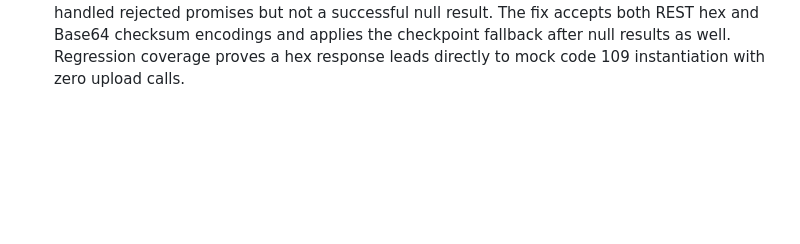
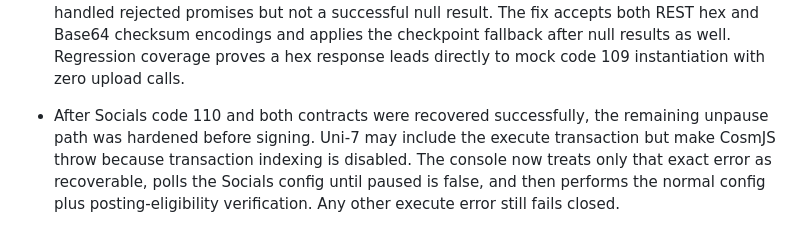
Before and after one commit to cristianoneta/neta-website, a Markdown page: docs/NETA_REBORN_CHECKPOINT.md, the part around the change. Drawn GitHub-style; blank space fills up the shorter version.

Commit message:
Recover Uni-7 unpause after indexer errors

```diff
--- a/docs/NETA_REBORN_CHECKPOINT.md
+++ b/docs/NETA_REBORN_CHECKPOINT.md
@@ -1288,3 +1288,5 @@ Phase 2's pilot implementation was isolated in `src/swap-signing-client.js`, `re
 - Deployment state at the end of this note: wallet connection succeeds and reports 110 JUNOX; stake mock and Socials contract addresses are still null until the user retries step 02 with the updated live bundle.
 \n- Later Uni-7 chain inspection showed the current audited uploads at code ID `109` (stake mock, SHA-256 `c4920d17...30f81`) and code ID `110` (Socials, SHA-256 `49da22c2...ee869`), both created by the deployment wallet. The earlier code-101 checkpoint belonged to a prior chain state and is superseded. No instantiated contracts were returned for either current code at this checkpoint. The console must therefore reuse 109/110, discard unverified locally cached contract addresses after reload, instantiate the stake mock first, and only then instantiate Socials against the verified on-chain mock address.\n
 - Root cause of the repeated post-checkpoint StoreCode prompt: Uni-7 REST currently returns code checksums as 64-character hexadecimal strings, while the browser recovery helper decoded every value as Base64. The exact code match therefore returned null. The connect path then assigned that null result over confirmed code IDs 109/110 because its fallback handled rejected promises but not a successful null result. The fix accepts both REST hex and Base64 checksum encodings and applies the checkpoint fallback after null results as well. Regression coverage proves a hex response leads directly to mock code 109 instantiation with zero upload calls.
+
+- After Socials code 110 and both contracts were recovered successfully, the remaining unpause path was hardened before signing. Uni-7 may include the execute transaction but make CosmJS throw because transaction indexing is disabled. The console now treats only that exact error as recoverable, polls the Socials config until paused is false, and then performs the normal config plus posting-eligibility verification. Any other execute error still fails closed.
```
